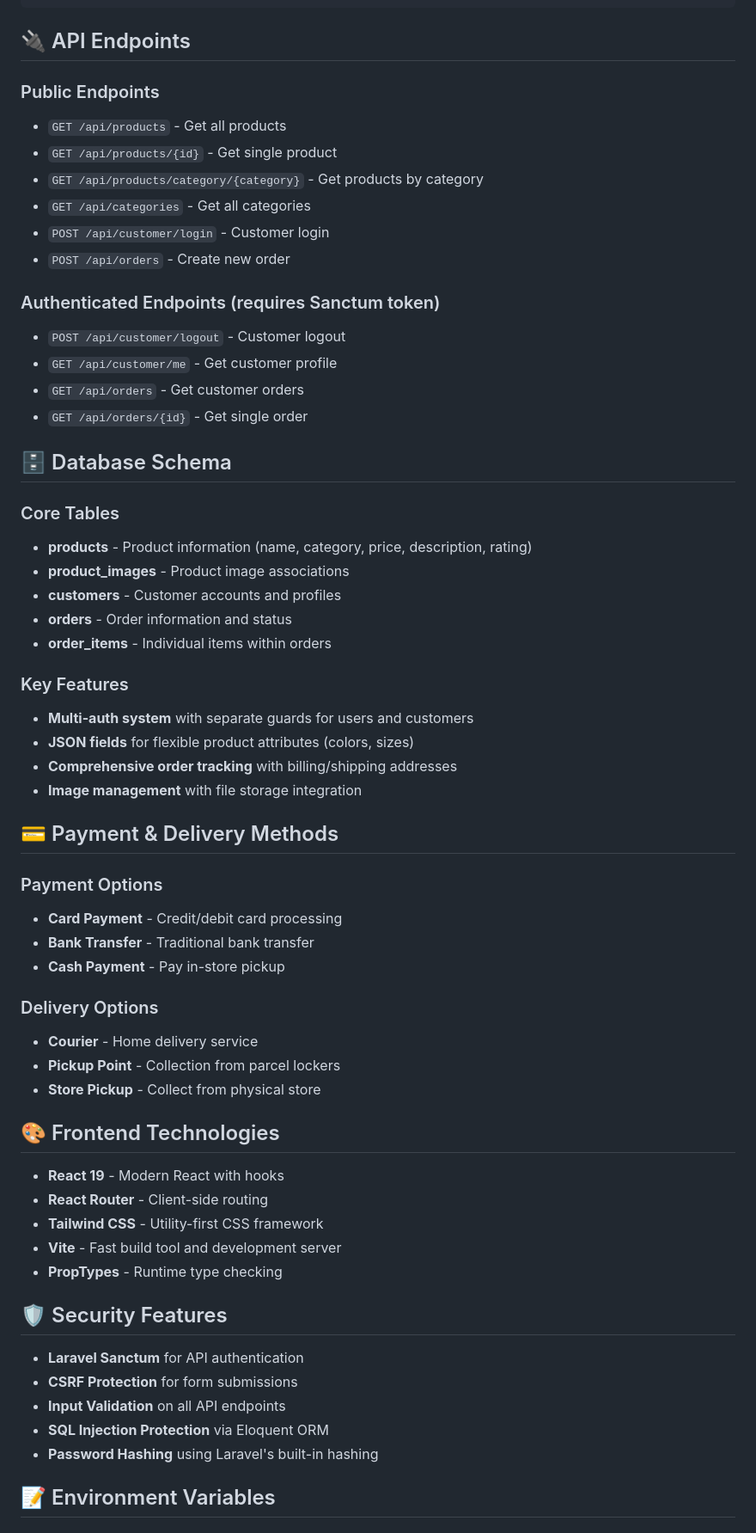
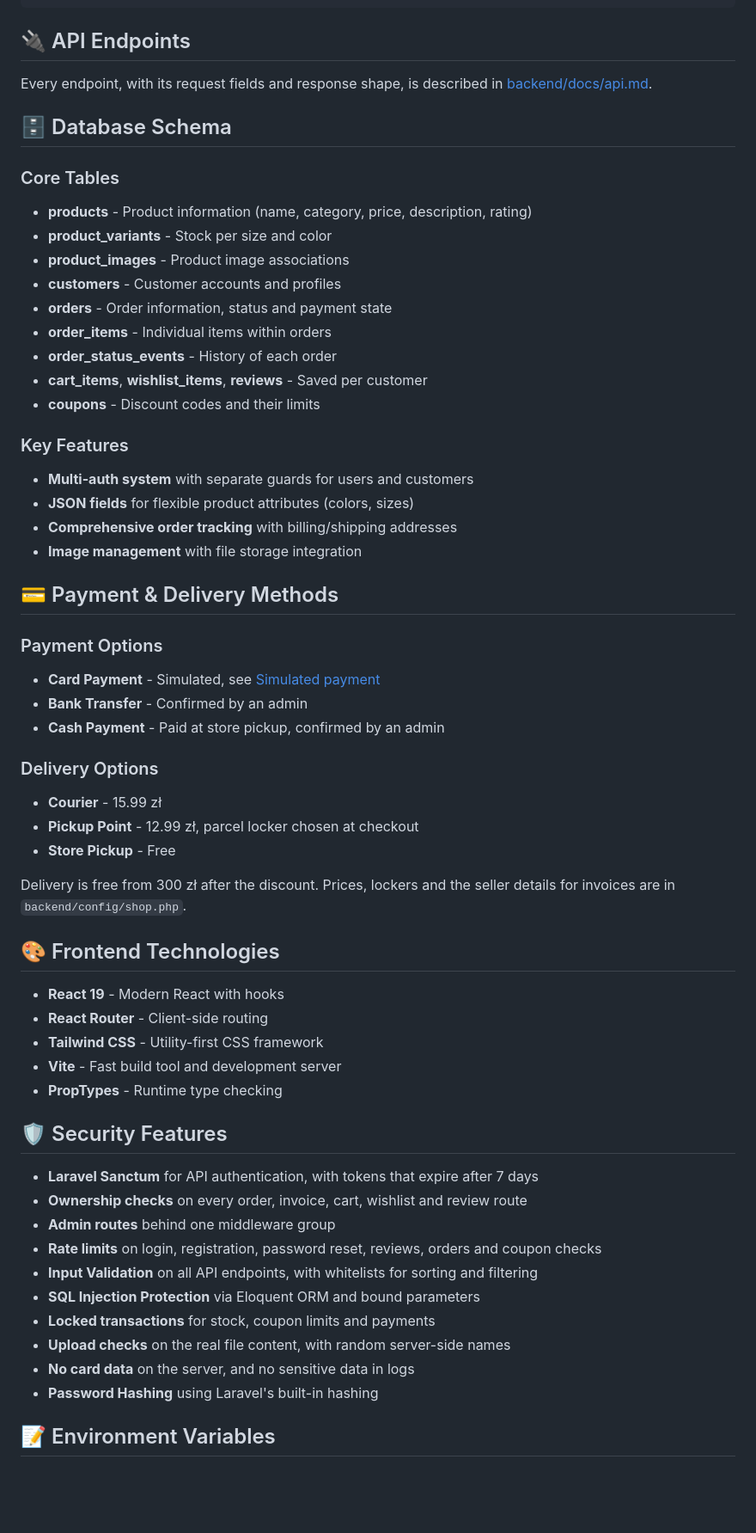
Before and after one commit to PiotrSmola/Online-Store-React-Laravel, a Markdown page: README.md, the part around one of its changes. Shown at 86% size. Drawn GitHub-style; blank space fills up the shorter version.

Commit message:
Describe the new features, admin login, Mailpit and test cards in the README

```diff
--- a/README.md
+++ b/README.md
@@ -180,28 +215,20 @@ docker compose exec backend php artisan migrate:fresh --force && docker compose
 
 ## 🔌 API Endpoints
 
-### Public Endpoints
-- `GET /api/products` - Get all products
-- `GET /api/products/{id}` - Get single product
-- `GET /api/products/category/{category}` - Get products by category
-- `GET /api/categories` - Get all categories
-- `POST /api/customer/login` - Customer login
-- `POST /api/orders` - Create new order
-
-### Authenticated Endpoints (requires Sanctum token)
-- `POST /api/customer/logout` - Customer logout
-- `GET /api/customer/me` - Get customer profile
-- `GET /api/orders` - Get customer orders
-- `GET /api/orders/{id}` - Get single order
+Every endpoint, with its request fields and response shape, is described in [backend/docs/api.md](backend/docs/api.md).
 
 ## 🗄️ Database Schema
 
 ### Core Tables
 - **products** - Product information (name, category, price, description, rating)
+- **product_variants** - Stock per size and color
 - **product_images** - Product image associations
 - **customers** - Customer accounts and profiles
-- **orders** - Order information and status
+- **orders** - Order information, status and payment state
 - **order_items** - Individual items within orders
+- **order_status_events** - History of each order
+- **cart_items**, **wishlist_items**, **reviews** - Saved per customer
+- **coupons** - Discount codes and their limits
 
 ### Key Features
 - **Multi-auth system** with separate guards for users and customers
@@ -212,14 +239,16 @@ docker compose exec backend php artisan migrate:fresh --force && docker compose
 ## 💳 Payment & Delivery Methods
 
 ### Payment Options
-- **Card Payment** - Credit/debit card processing
-- **Bank Transfer** - Traditional bank transfer
-- **Cash Payment** - Pay in-store pickup
+- **Card Payment** - Simulated, see [Simulated payment](#simulated-payment)
+- **Bank Transfer** - Confirmed by an admin
+- **Cash Payment** - Paid at store pickup, confirmed by an admin
 
 ### Delivery Options
-- **Courier** - Home delivery service
-- **Pickup Point** - Collection from parcel lockers
-- **Store Pickup** - Collect from physical store
+- **Courier** - 15.99 zł
+- **Pickup Point** - 12.99 zł, parcel locker chosen at checkout
+- **Store Pickup** - Free
+
+Delivery is free from 300 zł after the discount. Prices, lockers and the seller details for invoices are in `backend/config/shop.php`.
 
 ## 🎨 Frontend Technologies
 
@@ -231,10 +260,15 @@ docker compose exec backend php artisan migrate:fresh --force && docker compose
 
 ## 🛡️ Security Features
 
-- **Laravel Sanctum** for API authentication
-- **CSRF Protection** for form submissions
-- **Input Validation** on all API endpoints
-- **SQL Injection Protection** via Eloquent ORM
+- **Laravel Sanctum** for API authentication, with tokens that expire after 7 days
+- **Ownership checks** on every order, invoice, cart, wishlist and review route
+- **Admin routes** behind one middleware group
+- **Rate limits** on login, registration, password reset, reviews, orders and coupon checks
+- **Input Validation** on all API endpoints, with whitelists for sorting and filtering
+- **SQL Injection Protection** via Eloquent ORM and bound parameters
+- **Locked transactions** for stock, coupon limits and payments
+- **Upload checks** on the real file content, with random server-side names
+- **No card data** on the server, and no sensitive data in logs
 - **Password Hashing** using Laravel's built-in hashing
 
 ## 📝 Environment Variables
```
Also changed, not shown: other parts of README.md (+56 -13 lines).
